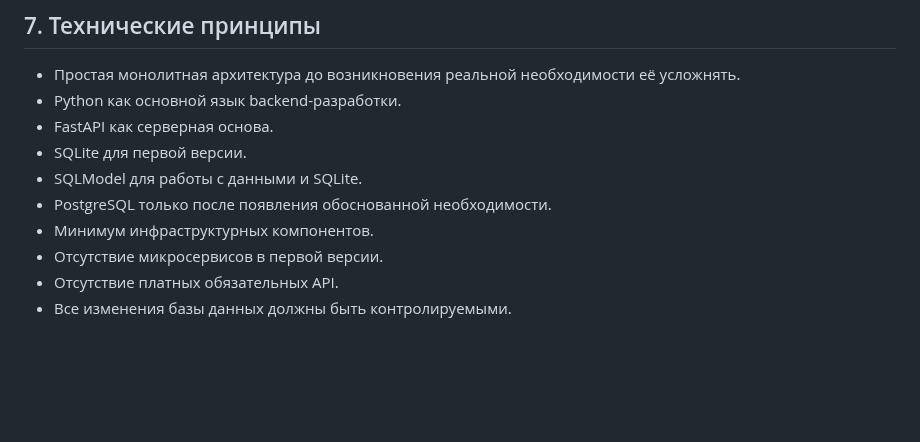
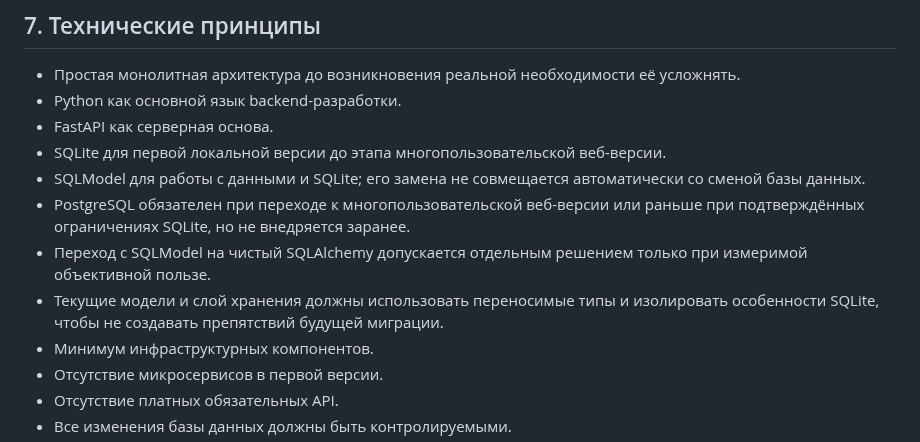
Before and after one commit to Jenechek/Marketing-Intelligence-Architect, a Markdown page: PROJECT.md, the part around the change. Rendered like a GitHub page; blank space fills up the shorter version.

Commit message:
Уточнить будущий переход на PostgreSQL

```diff
--- a/PROJECT.md
+++ b/PROJECT.md
@@ -117,9 +117,11 @@ Marketing Intelligence — локальное веб-приложение для
 - Простая монолитная архитектура до возникновения реальной необходимости её усложнять.
 - Python как основной язык backend-разработки.
 - FastAPI как серверная основа.
-- SQLite для первой версии.
-- SQLModel для работы с данными и SQLite.
-- PostgreSQL только после появления обоснованной необходимости.
+- SQLite для первой локальной версии до этапа многопользовательской веб-версии.
+- SQLModel для работы с данными и SQLite; его замена не совмещается автоматически со сменой базы данных.
+- PostgreSQL обязателен при переходе к многопользовательской веб-версии или раньше при подтверждённых ограничениях SQLite, но не внедряется заранее.
+- Переход с SQLModel на чистый SQLAlchemy допускается отдельным решением только при измеримой объективной пользе.
+- Текущие модели и слой хранения должны использовать переносимые типы и изолировать особенности SQLite, чтобы не создавать препятствий будущей миграции.
 - Минимум инфраструктурных компонентов.
 - Отсутствие микросервисов в первой версии.
 - Отсутствие платных обязательных API.
```
